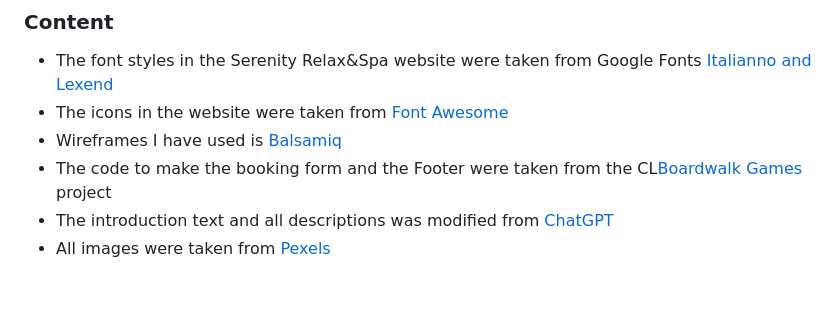
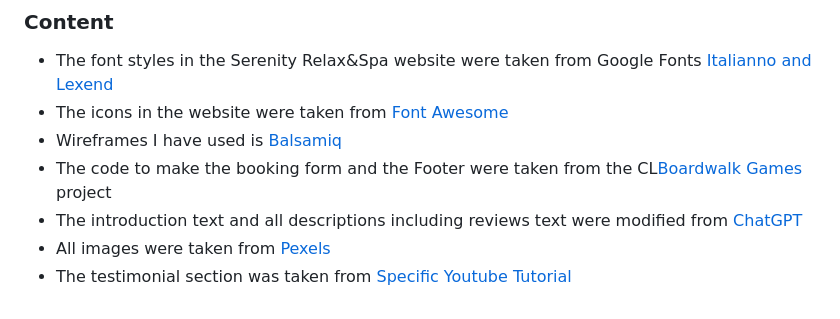
Before and after one commit to Chatlada-Nina/serenity-relax-and-spa, a Markdown page: README.md, the part around one of its changes. Rendered like a GitHub page.

Commit message:
Write README file

```diff
--- a/README.md
+++ b/README.md
@@ -120,5 +120,6 @@ The link can be found here - https://chatlada-nina.github.io/serenity-relax-and-
 - The icons in the website were taken from [Font Awesome](https://fontawesome.com/)
 - Wireframes I have used is [Balsamiq](https://balsamiq.com/)
 - The code to make the booking form and the Footer were taken from the CL[Boardwalk Games]( https://github.com/Chatlada-Nina/boardwalk-games) project
-- The introduction text and all descriptions was modified from [ChatGPT](https://chatgpt.com/)
+- The introduction text and all descriptions including reviews text were modified from [ChatGPT](https://chatgpt.com/)
 - All images were taken from [Pexels](https://pexels.com/)
+- The testimonial section was taken from [Specific Youtube Tutorial](https://www.youtube.com/watch?v=MQn-xLjZglc)
```
Also changed, not shown: other parts of README.md (+1 -1 lines).
